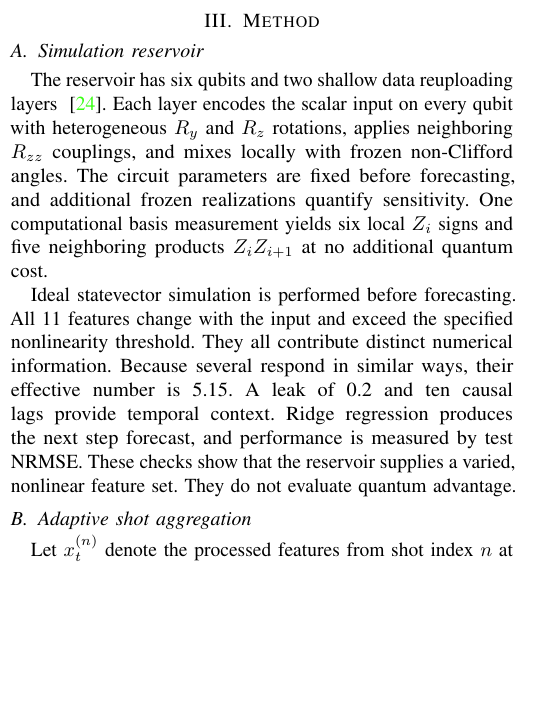
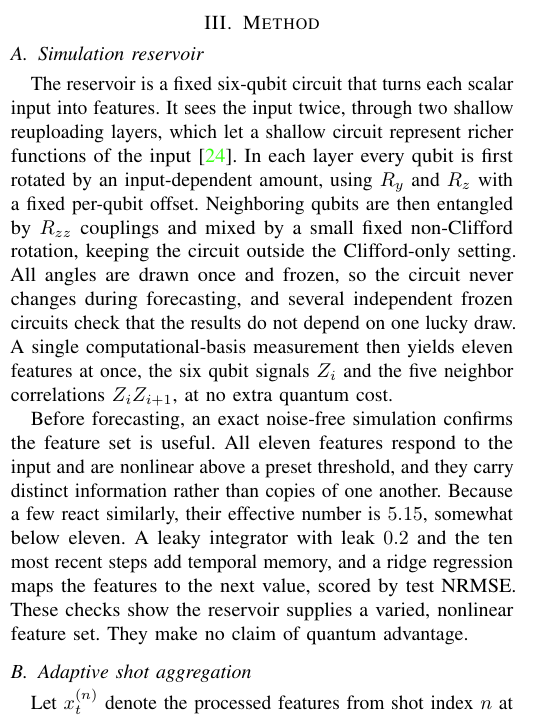
Before and after one commit to eybmits/adaptive-shot-aggregation, a LaTeX paper (paper/main.tex, which reads paper/sections/background.tex): part of one column of page 2 of 6, cut so that both start at the same text, the shorter picture padded with empty space. Compiled offline with pdfLaTeX; a missing font is replaced by an installed copy or a similar font; a LaTeX package or settings file that is missing is left out.

Commit message:
Rewrite simulation reservoir description

```diff
--- a/paper/sections/background.tex
+++ b/paper/sections/background.tex
@@ -3,23 +3,28 @@
 
 \subsection{Simulation reservoir}
 
-The reservoir has six qubits and two shallow data reuploading layers
-~\cite{perezsalinas2020data}. Each layer encodes the scalar input on every
-qubit with heterogeneous $R_y$ and $R_z$ rotations, applies neighboring
-$R_{zz}$ couplings, and mixes locally with frozen non-Clifford angles. The
-circuit parameters are fixed before forecasting, and additional frozen
-realizations quantify sensitivity. One computational basis measurement yields
-six local $Z_i$ signs and five neighboring products $Z_iZ_{i+1}$ at no
-additional quantum cost.
+The reservoir is a fixed six-qubit circuit that turns each scalar input into
+features. It sees the input twice, through two shallow reuploading layers,
+which let a shallow circuit represent richer functions of the
+input~\cite{perezsalinas2020data}. In each layer every qubit is first rotated
+by an input-dependent amount, using $R_y$ and $R_z$ with a fixed per-qubit
+offset. Neighboring qubits are then entangled by $R_{zz}$ couplings and mixed
+by a small fixed non-Clifford rotation, keeping the circuit outside the
+Clifford-only setting. All angles are drawn once and frozen, so the circuit
+never changes during forecasting, and several independent frozen circuits
+check that the results do not depend on one lucky draw. A single
+computational-basis measurement then yields eleven features at once, the six
+qubit signals $Z_i$ and the five neighbor correlations $Z_iZ_{i+1}$, at no
+extra quantum cost.
 
-Ideal statevector simulation is performed before forecasting. All 11 features
-change with the input and exceed the specified nonlinearity threshold. They
-all contribute distinct numerical information. Because several respond in
-similar ways, their effective number is 5.15. A leak of 0.2
-and ten causal lags provide temporal context. Ridge regression produces the
-next step forecast, and performance is measured by test NRMSE. These checks
-show that the reservoir supplies a varied, nonlinear feature set. They do not evaluate
-quantum advantage.
+Before forecasting, an exact noise-free simulation confirms the feature set is
+useful. All eleven features respond to the input and are nonlinear above a
+preset threshold, and they carry distinct information rather than copies of one
+another. Because a few react similarly, their effective number is $5.15$,
+somewhat below eleven. A leaky integrator with leak $0.2$ and the ten most
+recent steps add temporal memory, and a ridge regression maps the features to
+the next value, scored by test NRMSE. These checks show the reservoir supplies
+a varied, nonlinear feature set. They make no claim of quantum advantage.
 
 \subsection{Adaptive shot aggregation}
 
```
Also changed, not shown: paper/main.tex (+3 -1 lines), output/pdf/QCE26_NIER_split_ensemble_qrc_anonymous.pdf, output/pdf/QCE26_NIER_split_ensemble_qrc_named.pdf, 2 other files.
